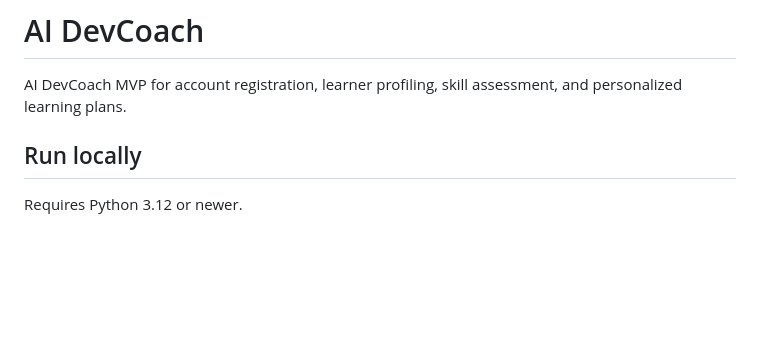
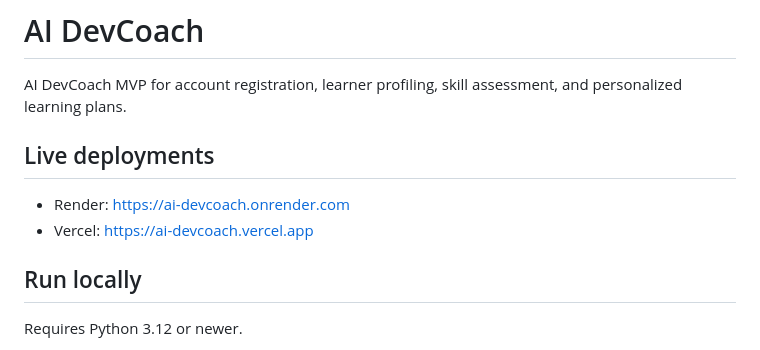
Before and after one commit to bigpark61/AI_DevCoach, a Markdown page: README.md, the part around the change. Drawn GitHub-style; blank space fills up the shorter version.

Commit message:
Document live deployment URLs

```diff
--- a/README.md
+++ b/README.md
@@ -1,6 +1,11 @@
 # AI DevCoach
 
 AI DevCoach MVP for account registration, learner profiling, skill assessment, and personalized learning plans.
+
+## Live deployments
+
+- Render: https://ai-devcoach.onrender.com
+- Vercel: https://ai-devcoach.vercel.app
 
 ## Run locally
 
```
